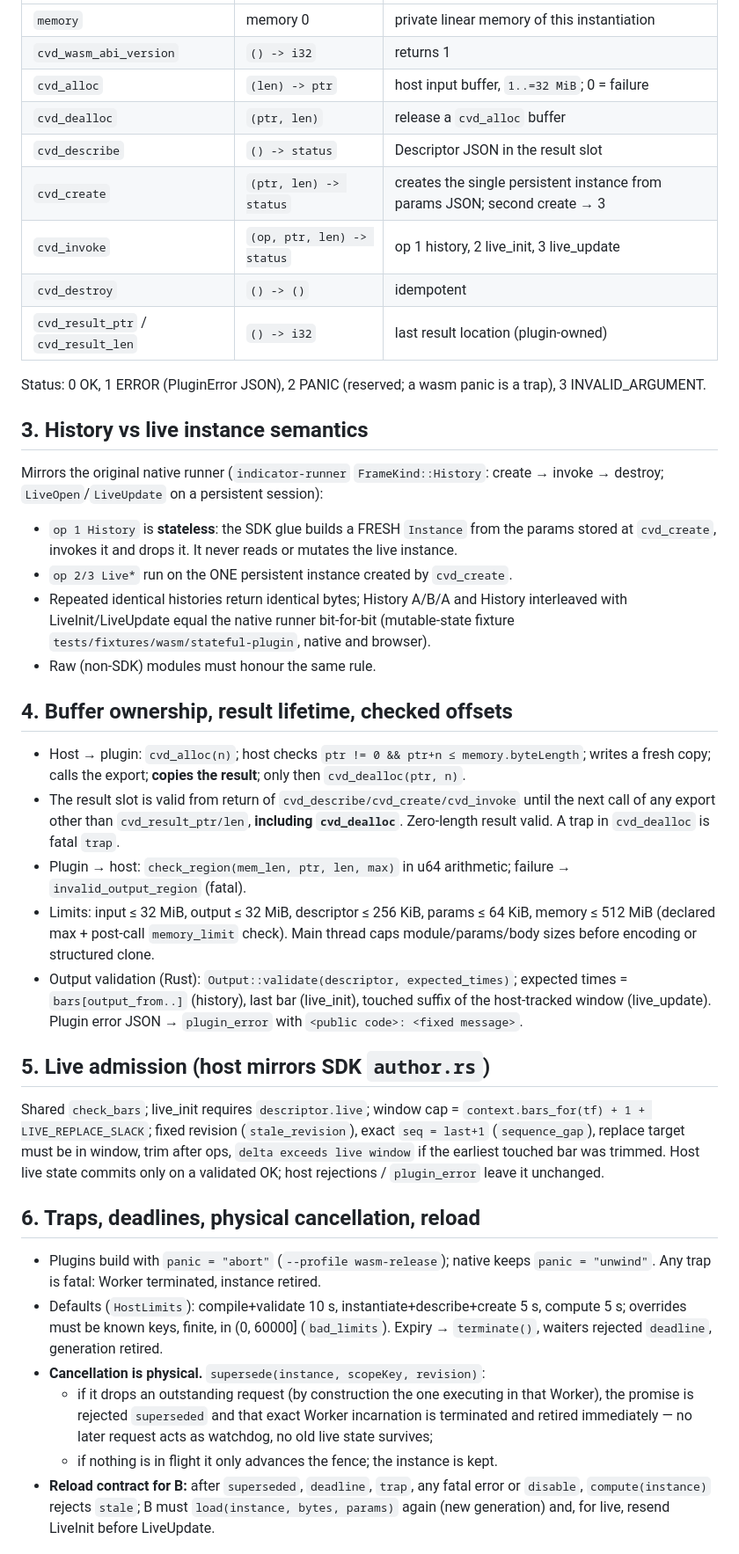
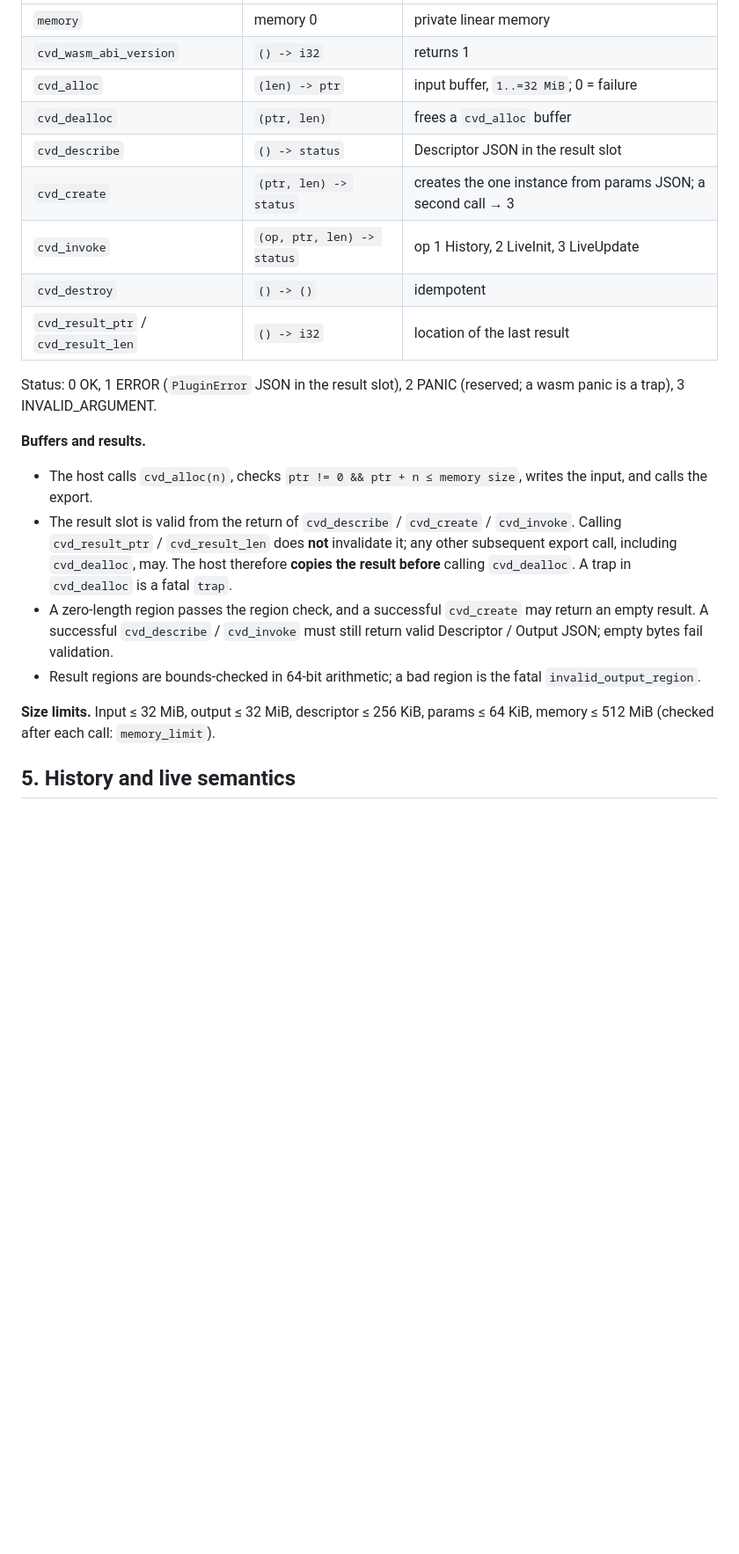
Before and after one commit to k0Iry/cvd-core, a Markdown page: docs/plugin-wasm-v1.md, the part around one of its changes. Shown at 88% size. GitHub-like rendering; blank space fills up the shorter version.

Commit message:
docs: simplify WASM plugin author guide [skip ci]

```diff
--- a/docs/plugin-wasm-v1.md
+++ b/docs/plugin-wasm-v1.md
@@ -69,61 +99,34 @@ Self-contained conformance gate: `scripts/wasm-foundation-gate.sh [OUT_DIR]`
 |---|---|---|
-| `memory` | memory 0 | private linear memory of this instantiation |
+| `memory` | memory 0 | private linear memory |
 | `cvd_wasm_abi_version` | `() -> i32` | returns 1 |
-| `cvd_alloc` | `(len) -> ptr` | host input buffer, `1..=32 MiB`; 0 = failure |
-| `cvd_dealloc` | `(ptr, len)` | release a `cvd_alloc` buffer |
+| `cvd_alloc` | `(len) -> ptr` | input buffer, `1..=32 MiB`; 0 = failure |
+| `cvd_dealloc` | `(ptr, len)` | frees a `cvd_alloc` buffer |
 | `cvd_describe` | `() -> status` | Descriptor JSON in the result slot |
-| `cvd_create` | `(ptr, len) -> status` | creates the single persistent instance from params JSON; second create → 3 |
-| `cvd_invoke` | `(op, ptr, len) -> status` | op 1 history, 2 live_init, 3 live_update |
+| `cvd_create` | `(ptr, len) -> status` | creates the one instance from params JSON; a second call → 3 |
+| `cvd_invoke` | `(op, ptr, len) -> status` | op 1 History, 2 LiveInit, 3 LiveUpdate |
 | `cvd_destroy` | `() -> ()` | idempotent |
-| `cvd_result_ptr` / `cvd_result_len` | `() -> i32` | last result location (plugin-owned) |
+| `cvd_result_ptr` / `cvd_result_len` | `() -> i32` | location of the last result |
 
-Status: 0 OK, 1 ERROR (PluginError JSON), 2 PANIC (reserved; a wasm panic is a trap), 3 INVALID_ARGUMENT.
+Status: 0 OK, 1 ERROR (`PluginError` JSON in the result slot), 2 PANIC
+(reserved; a wasm panic is a trap), 3 INVALID_ARGUMENT.
 
-## 3. History vs live instance semantics
-Mirrors the original native runner (`indicator-runner` `FrameKind::History`: create → invoke → destroy;
-`LiveOpen`/`LiveUpdate` on a persistent session):
-- `op 1 History` is **stateless**: the SDK glue builds a FRESH `Instance` from the params stored
-  at `cvd_create`, invokes it and drops it. It never reads or mutates the live instance.
-- `op 2/3 Live*` run on the ONE persistent instance created by `cvd_create`.
-- Repeated identical histories return identical bytes; History A/B/A and History interleaved with
-  LiveInit/LiveUpdate equal the native runner bit-for-bit (mutable-state fixture
-  `tests/fixtures/wasm/stateful-plugin`, native and browser).
-- Raw (non-SDK) modules must honour the same rule.
+**Buffers and results.**
 
-## 4. Buffer ownership, result lifetime, checked offsets
-- Host → plugin: `cvd_alloc(n)`; host checks `ptr != 0 && ptr+n ≤ memory.byteLength`; writes a fresh
-  copy; calls the export; **copies the result**; only then `cvd_dealloc(ptr, n)`.
-- The result slot is valid from return of `cvd_describe/cvd_create/cvd_invoke` until the next call of
-  any export other than `cvd_result_ptr/len`, **including `cvd_dealloc`**. Zero-length result valid.
-  A trap in `cvd_dealloc` is fatal `trap`.
-- Plugin → host: `check_region(mem_len, ptr, len, max)` in u64 arithmetic; failure →
-  `invalid_output_region` (fatal).
-- Limits: input ≤ 32 MiB, output ≤ 32 MiB, descriptor ≤ 256 KiB, params ≤ 64 KiB, memory ≤ 512 MiB
-  (declared max + post-call `memory_limit` check). Main thread caps module/params/body sizes before
-  encoding or structured clone.
-- Output validation (Rust): `Output::validate(descriptor, expected_times)`; expected times =
-  `bars[output_from..]` (history), last bar (live_init), touched suffix of the host-tracked window
-  (live_update). Plugin error JSON → `plugin_error` with `<public code>: <fixed message>`.
+- The host calls `cvd_alloc(n)`, checks `ptr != 0 && ptr + n ≤ memory size`,
+  writes the input, and calls the export.
+- The result slot is valid from the return of `cvd_describe` / `cvd_create` /
+  `cvd_invoke`. Calling `cvd_result_ptr` / `cvd_result_len` does **not**
+  invalidate it; any other subsequent export call, including `cvd_dealloc`,
+  may. The host therefore **copies the result before** calling `cvd_dealloc`.
+  A trap in `cvd_dealloc` is a fatal `trap`.
+- A zero-length region passes the region check, and a successful `cvd_create`
+  may return an empty result. A successful `cvd_describe` / `cvd_invoke` must
+  still return valid Descriptor / Output JSON; empty bytes fail validation.
+- Result regions are bounds-checked in 64-bit arithmetic; a bad region is the
+  fatal `invalid_output_region`.
 
-## 5. Live admission (host mirrors SDK `author.rs`)
-Shared `check_bars`; live_init requires `descriptor.live`; window cap =
-`context.bars_for(tf) + 1 + LIVE_REPLACE_SLACK`; fixed revision (`stale_revision`), exact
-`seq = last+1` (`sequence_gap`), replace target must be in window, trim after ops,
-`delta exceeds live window` if the earliest touched bar was trimmed. Host live state commits only on a
-validated OK; host rejections / `plugin_error` leave it unchanged.
+**Size limits.** Input ≤ 32 MiB, output ≤ 32 MiB, descriptor ≤ 256 KiB,
+params ≤ 64 KiB, memory ≤ 512 MiB (checked after each call: `memory_limit`).
 
-## 6. Traps, deadlines, physical cancellation, reload
-- Plugins build with `panic = "abort"` (`--profile wasm-release`); native keeps `panic = "unwind"`.
-  Any trap is fatal: Worker terminated, instance retired.
-- Defaults (`HostLimits`): compile+validate 10 s, instantiate+describe+create 5 s, compute 5 s;
-  overrides must be known keys, finite, in (0, 60000] (`bad_limits`). Expiry → `terminate()`,
-  waiters rejected `deadline`, generation retired.
-- **Cancellation is physical.** `supersede(instance, scopeKey, revision)`:
-  - if it drops an outstanding request (by construction the one executing in that Worker), the
-    promise is rejected `superseded` and that exact Worker incarnation is terminated and retired
-    immediately — no later request acts as watchdog, no old live state survives;
-  - if nothing is in flight it only advances the fence; the instance is kept.
-- **Reload contract for B:** after `superseded`, `deadline`, `trap`, any fatal error or `disable`,
-  `compute(instance)` rejects `stale`; B must `load(instance, bytes, params)` again (new generation)
-  and, for live, resend LiveInit before LiveUpdate.
+## 5. History and live semantics
 
```
Also changed, not shown: other parts of docs/plugin-wasm-v1.md (+148 -111 lines).
